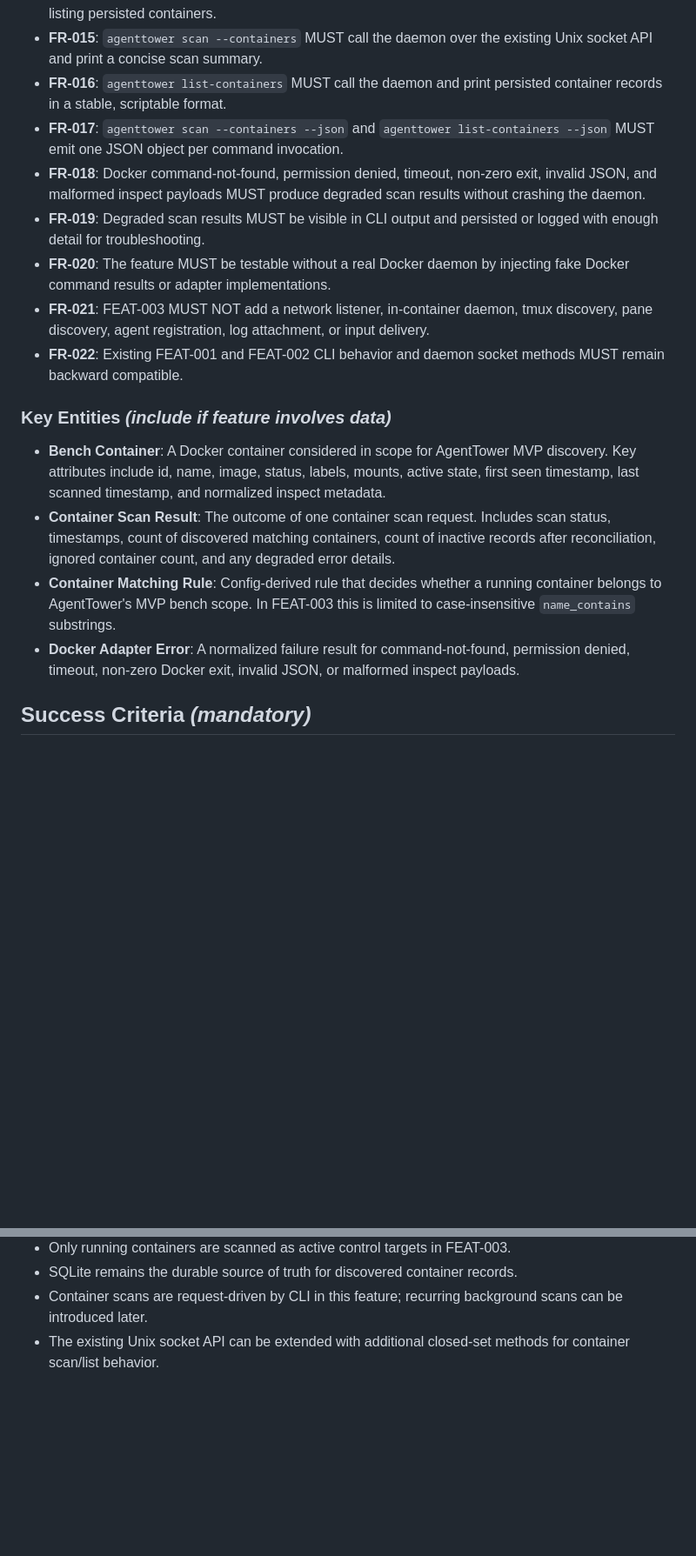
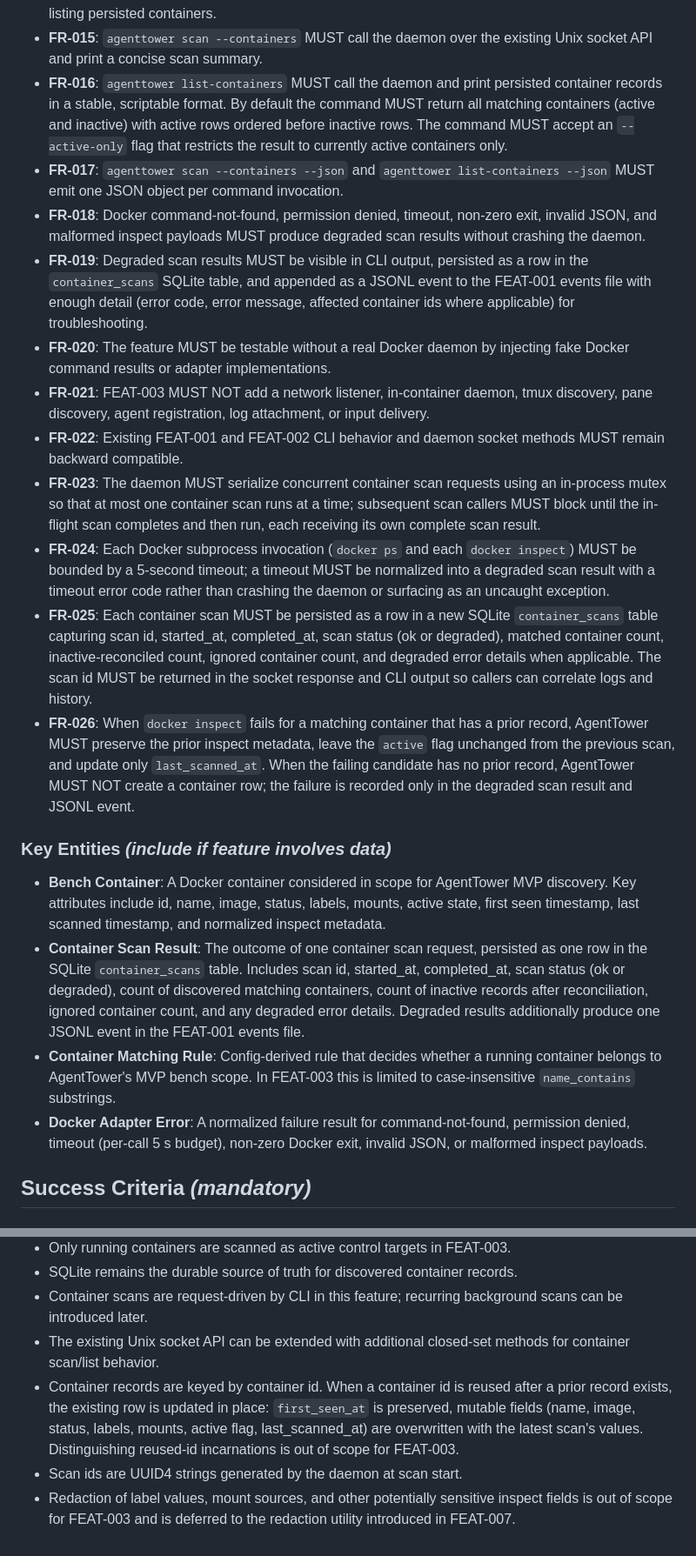
Before and after one commit to opensoft/AgentTower, a Markdown page: specs/003-bench-container-discovery/spec.md, 2 parts joined by grey strips. Shown at 87% size. Rendered like a GitHub page; blank space fills up the shorter version.

Commit message:
[Spec Kit] Clarify FEAT-003 specification

```diff
--- a/specs/003-bench-container-discovery/spec.md
+++ b/specs/003-bench-container-discovery/spec.md
@@ -84,20 +94,24 @@ A developer receives clear scan output when Docker is unavailable, denied, slow,
 - **FR-013**: The system MUST preserve historical container records instead of deleting records during scan reconciliation.
 - **FR-014**: The daemon socket API MUST expose a method for scanning containers and a method for listing persisted containers.
 - **FR-015**: `agenttower scan --containers` MUST call the daemon over the existing Unix socket API and print a concise scan summary.
-- **FR-016**: `agenttower list-containers` MUST call the daemon and print persisted container records in a stable, scriptable format.
+- **FR-016**: `agenttower list-containers` MUST call the daemon and print persisted container records in a stable, scriptable format. By default the command MUST return all matching containers (active and inactive) with active rows ordered before inactive rows. The command MUST accept an `--active-only` flag that restricts the result to currently active containers only.
 - **FR-017**: `agenttower scan --containers --json` and `agenttower list-containers --json` MUST emit one JSON object per command invocation.
 - **FR-018**: Docker command-not-found, permission denied, timeout, non-zero exit, invalid JSON, and malformed inspect payloads MUST produce degraded scan results without crashing the daemon.
-- **FR-019**: Degraded scan results MUST be visible in CLI output and persisted or logged with enough detail for troubleshooting.
+- **FR-019**: Degraded scan results MUST be visible in CLI output, persisted as a row in the `container_scans` SQLite table, and appended as a JSONL event to the FEAT-001 events file with enough detail (error code, error message, affected container ids where applicable) for troubleshooting.
 - **FR-020**: The feature MUST be testable without a real Docker daemon by injecting fake Docker command results or adapter implementations.
 - **FR-021**: FEAT-003 MUST NOT add a network listener, in-container daemon, tmux discovery, pane discovery, agent registration, log attachment, or input delivery.
 - **FR-022**: Existing FEAT-001 and FEAT-002 CLI behavior and daemon socket methods MUST remain backward compatible.
+- **FR-023**: The daemon MUST serialize concurrent container scan requests using an in-process mutex so that at most one container scan runs at a time; subsequent scan callers MUST block until the in-flight scan completes and then run, each receiving its own complete scan result.
+- **FR-024**: Each Docker subprocess invocation (`docker ps` and each `docker inspect`) MUST be bounded by a 5-second timeout; a timeout MUST be normalized into a degraded scan result with a timeout error code rather than crashing the daemon or surfacing as an uncaught exception.
+- **FR-025**: Each container scan MUST be persisted as a row in a new SQLite `container_scans` table capturing scan id, started_at, completed_at, scan status (ok or degraded), matched container count, inactive-reconciled count, ignored container count, and degraded error details when applicable. The scan id MUST be returned in the socket response and CLI output so callers can correlate logs and history.
+- **FR-026**: When `docker inspect` fails for a matching container that has a prior record, AgentTower MUST preserve the prior inspect metadata, leave the `active` flag unchanged from the previous scan, and update only `last_scanned_at`. When the failing candidate has no prior record, AgentTower MUST NOT create a container row; the failure is recorded only in the degraded scan result and JSONL event.
 
 ### Key Entities *(include if feature involves data)*
 
 - **Bench Container**: A Docker container considered in scope for AgentTower MVP discovery. Key attributes include id, name, image, status, labels, mounts, active state, first seen timestamp, last scanned timestamp, and normalized inspect metadata.
-- **Container Scan Result**: The outcome of one container scan request. Includes scan status, timestamps, count of discovered matching containers, count of inactive records after reconciliation, ignored container count, and any degraded error details.
+- **Container Scan Result**: The outcome of one container scan request, persisted as one row in the SQLite `container_scans` table. Includes scan id, started_at, completed_at, scan status (ok or degraded), count of discovered matching containers, count of inactive records after reconciliation, ignored container count, and any degraded error details. Degraded results additionally produce one JSONL event in the FEAT-001 events file.
 - **Container Matching Rule**: Config-derived rule that decides whether a running container belongs to AgentTower's MVP bench scope. In FEAT-003 this is limited to case-insensitive `name_contains` substrings.
-- **Docker Adapter Error**: A normalized failure result for command-not-found, permission denied, timeout, non-zero Docker exit, invalid JSON, or malformed inspect payloads.
+- **Docker Adapter Error**: A normalized failure result for command-not-found, permission denied, timeout (per-call 5 s budget), non-zero Docker exit, invalid JSON, or malformed inspect payloads.
 
 ## Success Criteria *(mandatory)*
 
@@ -120,3 +134,6 @@ A developer receives clear scan output when Docker is unavailable, denied, slow,
 - SQLite remains the durable source of truth for discovered container records.
 - Container scans are request-driven by CLI in this feature; recurring background scans can be introduced later.
 - The existing Unix socket API can be extended with additional closed-set methods for container scan/list behavior.
+- Container records are keyed by container id. When a container id is reused after a prior record exists, the existing row is updated in place: `first_seen_at` is preserved, mutable fields (name, image, status, labels, mounts, active flag, last_scanned_at) are overwritten with the latest scan's values. Distinguishing reused-id incarnations is out of scope for FEAT-003.
+- Scan ids are UUID4 strings generated by the daemon at scan start.
+- Redaction of label values, mount sources, and other potentially sensitive inspect fields is out of scope for FEAT-003 and is deferred to the redaction utility introduced in FEAT-007.
```
Also changed, not shown: other parts of specs/003-bench-container-discovery/spec.md (+12 -2 lines).
